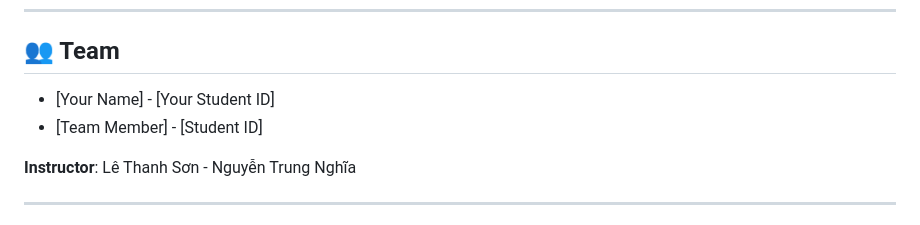
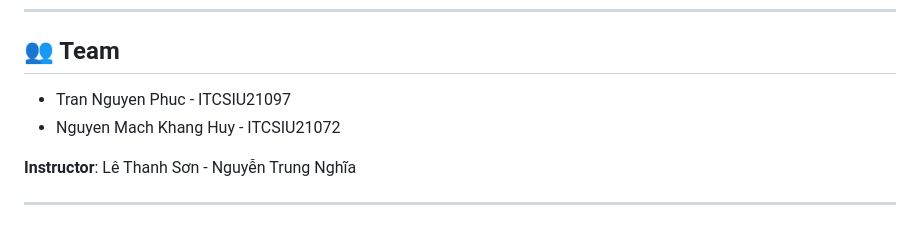
Before and after one commit to tnphucccc/mangahub, a Markdown page: README.md, the part around the change. Rendered like a GitHub page.

Commit message:
feat: update team member details in README.md

```diff
--- a/README.md
+++ b/README.md
@@ -446,8 +446,8 @@ This project is for educational purposes as part of IT096IU coursework.
 
 ## 👥 Team
 
-- [Your Name] - [Your Student ID]
-- [Team Member] - [Student ID]
+- Tran Nguyen Phuc - ITCSIU21097
+- Nguyen Mach Khang Huy - ITCSIU21072
 
 **Instructor**: Lê Thanh Sơn - Nguyễn Trung Nghĩa
 
```
